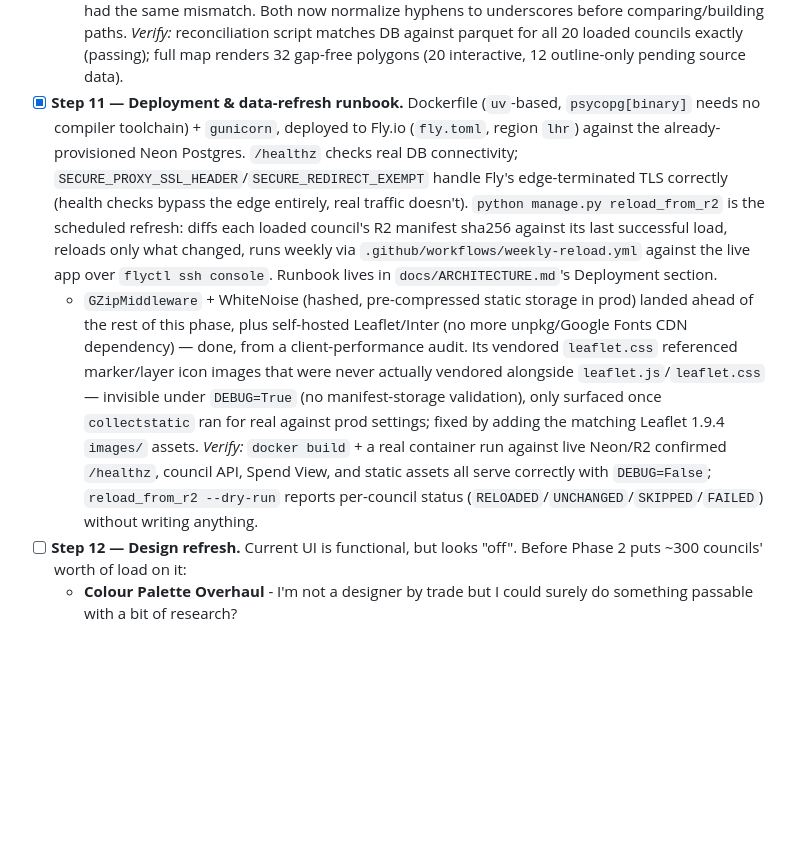
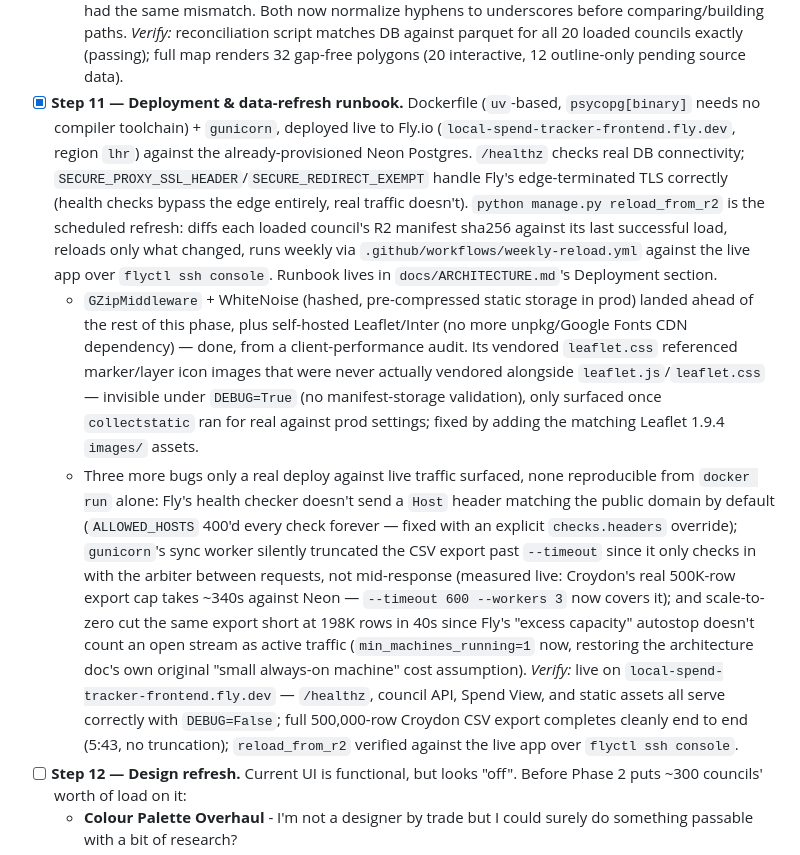
Before and after one commit to fraserwat/local-spend-tracker-frontend, a Markdown page: TODO.md, the part around the change. Drawn GitHub-style; blank space fills up the shorter version.

Commit message:
Update TODO.md Step 11 with live-deploy verification results
Co-Authored-By: Claude Sonnet 5 <noreply@anthropic.com>
Claude-Session: https://claude.ai/code/session_01HJZR7fFXkUUou16vzF3CwQ

```diff
--- a/TODO.md
+++ b/TODO.md
@@ -33,9 +33,10 @@ Everything built so far: the pilot-scale map + spend-table serving layer.
   - **4 boroughs have stale curated parquet**: Brent, Bromley, Ealing, Lewisham carry a fabricated `AMOUNT_GBP_EX_VAT` column the sibling repo's own `df2913a` ("Drop fabricated AMOUNT_GBP_EX_VAT") removed on 2026-08-10, two days after these files were generated — need re-export from the sibling repo, not a loader change here. Boundaries are already fetched for all 4.
   - Fixed two latent bugs hit while loading the first multi-word-slug boroughs (Tower Hamlets, Richmond upon Thames, etc.): `load_council_spend` built its parquet filename straight from Django's hyphenated slug (sibling repo uses underscores), and `etl.py`'s `COUNCIL_NAME` validation had the same mismatch. Both now normalize hyphens to underscores before comparing/building paths.
   *Verify:* reconciliation script matches DB against parquet for all 20 loaded councils exactly (passing); full map renders 32 gap-free polygons (20 interactive, 12 outline-only pending source data).
-- [x] **Step 11 — Deployment & data-refresh runbook.** Dockerfile (`uv`-based, `psycopg[binary]` needs no compiler toolchain) + `gunicorn`, deployed to Fly.io (`fly.toml`, region `lhr`) against the already-provisioned Neon Postgres. `/healthz` checks real DB connectivity; `SECURE_PROXY_SSL_HEADER`/`SECURE_REDIRECT_EXEMPT` handle Fly's edge-terminated TLS correctly (health checks bypass the edge entirely, real traffic doesn't). `python manage.py reload_from_r2` is the scheduled refresh: diffs each loaded council's R2 manifest sha256 against its last successful load, reloads only what changed, runs weekly via `.github/workflows/weekly-reload.yml` against the live app over `flyctl ssh console`. Runbook lives in `docs/ARCHITECTURE.md`'s Deployment section.
+- [x] **Step 11 — Deployment & data-refresh runbook.** Dockerfile (`uv`-based, `psycopg[binary]` needs no compiler toolchain) + `gunicorn`, deployed live to Fly.io (`local-spend-tracker-frontend.fly.dev`, region `lhr`) against the already-provisioned Neon Postgres. `/healthz` checks real DB connectivity; `SECURE_PROXY_SSL_HEADER`/`SECURE_REDIRECT_EXEMPT` handle Fly's edge-terminated TLS correctly (health checks bypass the edge entirely, real traffic doesn't). `python manage.py reload_from_r2` is the scheduled refresh: diffs each loaded council's R2 manifest sha256 against its last successful load, reloads only what changed, runs weekly via `.github/workflows/weekly-reload.yml` against the live app over `flyctl ssh console`. Runbook lives in `docs/ARCHITECTURE.md`'s Deployment section.
   - `GZipMiddleware` + WhiteNoise (hashed, pre-compressed static storage in prod) landed ahead of the rest of this phase, plus self-hosted Leaflet/Inter (no more unpkg/Google Fonts CDN dependency) — done, from a client-performance audit. Its vendored `leaflet.css` referenced marker/layer icon images that were never actually vendored alongside `leaflet.js`/`leaflet.css` — invisible under `DEBUG=True` (no manifest-storage validation), only surfaced once `collectstatic` ran for real against prod settings; fixed by adding the matching Leaflet 1.9.4 `images/` assets.
-  *Verify:* `docker build` + a real container run against live Neon/R2 confirmed `/healthz`, council API, Spend View, and static assets all serve correctly with `DEBUG=False`; `reload_from_r2 --dry-run` reports per-council status (`RELOADED`/`UNCHANGED`/`SKIPPED`/`FAILED`) without writing anything.
+  - Three more bugs only a real deploy against live traffic surfaced, none reproducible from `docker run` alone: Fly's health checker doesn't send a `Host` header matching the public domain by default (`ALLOWED_HOSTS` 400'd every check forever — fixed with an explicit `checks.headers` override); `gunicorn`'s sync worker silently truncated the CSV export past `--timeout` since it only checks in with the arbiter between requests, not mid-response (measured live: Croydon's real 500K-row export cap takes ~340s against Neon — `--timeout 600 --workers 3` now covers it); and scale-to-zero cut the same export short at 198K rows in 40s since Fly's "excess capacity" autostop doesn't count an open stream as active traffic (`min_machines_running=1` now, restoring the architecture doc's own original "small always-on machine" cost assumption).
+  *Verify:* live on `local-spend-tracker-frontend.fly.dev` — `/healthz`, council API, Spend View, and static assets all serve correctly with `DEBUG=False`; full 500,000-row Croydon CSV export completes cleanly end to end (5:43, no truncation); `reload_from_r2` verified against the live app over `flyctl ssh console`.
 - [ ] **Step 12 — Design refresh.** Current UI is functional, but looks "off". Before Phase 2 puts ~300 councils' worth of load on it:
   - **Colour Palette Overhaul** - I'm not a designer by trade but I could surely do something passable with a bit of research?
   - **WCAG 2.2 AA audit** — contrast, keyboard nav, screen-reader labels are already partially handled (`prefers-reduced-motion`, `aria-live`) but not formally checked end-to-end.
```
